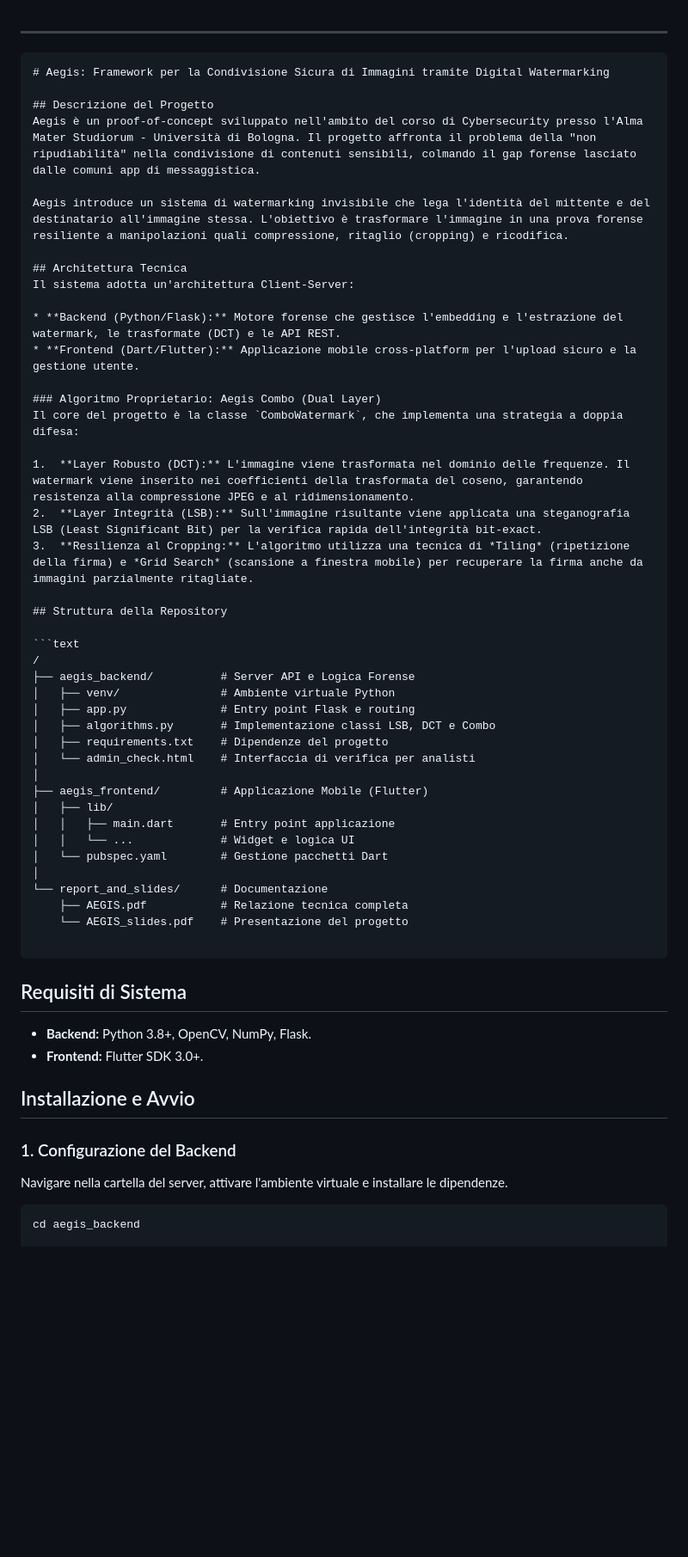
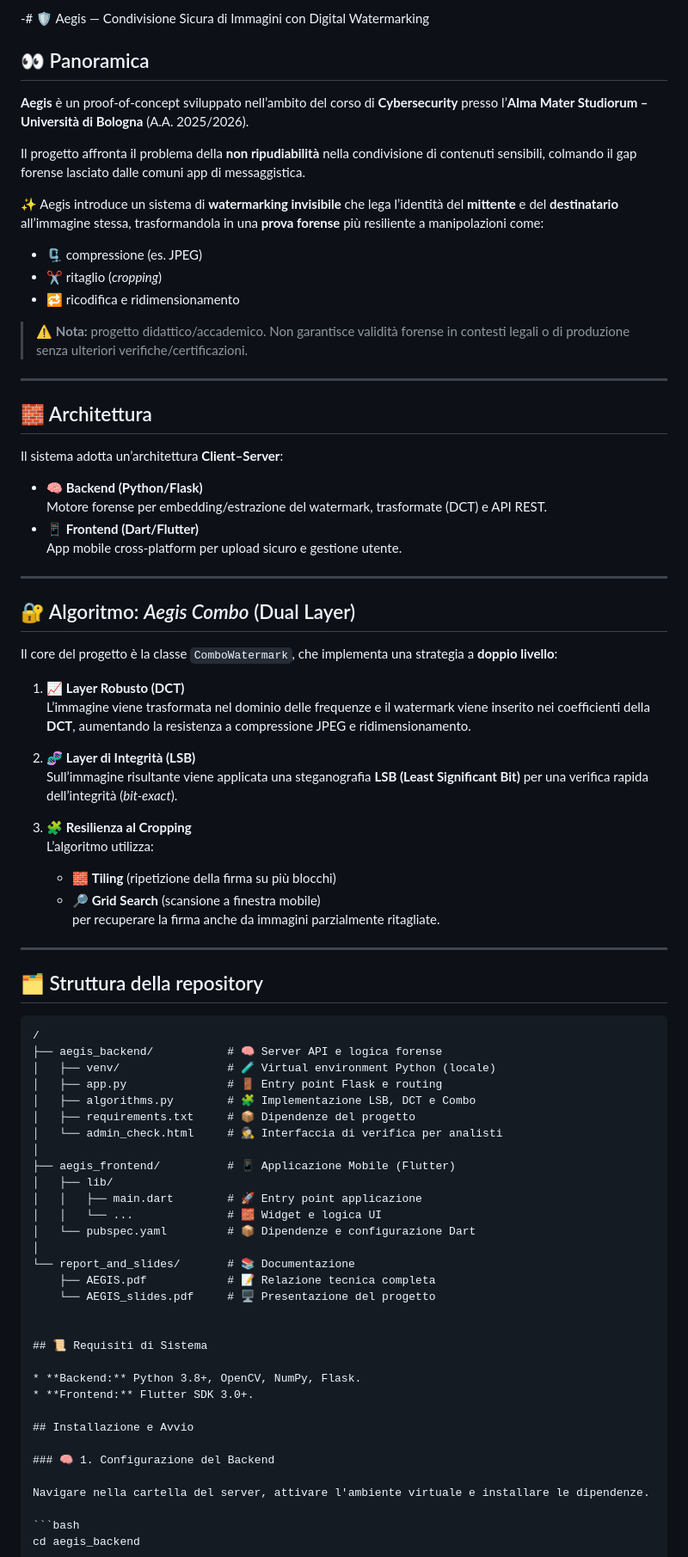
Before and after one commit to chiarasivieri/AEGIS, a Markdown page: README.md, the part around one of its changes. Shown at 86% size. GitHub-like rendering; blank space fills up the shorter version.

Commit message:
Revise README for clarity and additional information
Updated README.md to enhance project overview and architecture details.

````diff
--- a/README.md
+++ b/README.md
@@ -1,58 +1,76 @@
+
+-# 🛡️ Aegis — Condivisione Sicura di Immagini con Digital Watermarking
+
+## 👀 Panoramica
+**Aegis** è un proof-of-concept sviluppato nell’ambito del corso di **Cybersecurity** presso l’**Alma Mater Studiorum – Università di Bologna** (A.A. 2025/2026).
+
+Il progetto affronta il problema della **non ripudiabilità** nella condivisione di contenuti sensibili, colmando il gap forense lasciato dalle comuni app di messaggistica.
+
+✨ Aegis introduce un sistema di **watermarking invisibile** che lega l’identità del **mittente** e del **destinatario** all’immagine stessa, trasformandola in una **prova forense** più resiliente a manipolazioni come:
+- 🗜️ compressione (es. JPEG)
+- ✂️ ritaglio (*cropping*)
+- 🔁 ricodifica e ridimensionamento
+
+> ⚠️ **Nota:** progetto didattico/accademico. Non garantisce validità forense in contesti legali o di produzione senza ulteriori verifiche/certificazioni.
 
 ---
 
-```markdown
-# Aegis: Framework per la Condivisione Sicura di Immagini tramite Digital Watermarking
+## 🧱 Architettura
+Il sistema adotta un’architettura **Client–Server**:
 
-## Descrizione del Progetto
-Aegis è un proof-of-concept sviluppato nell'ambito del corso di Cybersecurity presso l'Alma Mater Studiorum - Università di Bologna. Il progetto affronta il problema della "non ripudiabilità" nella condivisione di contenuti sensibili, colmando il gap forense lasciato dalle comuni app di messaggistica.
+- 🧠 **Backend (Python/Flask)**
+  Motore forense per embedding/estrazione del watermark, trasformate (DCT) e API REST.
+- 📱 **Frontend (Dart/Flutter)**
+  App mobile cross-platform per upload sicuro e gestione utente.
 
-Aegis introduce un sistema di watermarking invisibile che lega l'identità del mittente e del destinatario all'immagine stessa. L'obiettivo è trasformare l'immagine in una prova forense resiliente a manipolazioni quali compressione, ritaglio (cropping) e ricodifica.
+---
 
-## Architettura Tecnica
-Il sistema adotta un'architettura Client-Server:
+## 🔐 Algoritmo: *Aegis Combo* (Dual Layer)
+Il core del progetto è la classe `ComboWatermark`, che implementa una strategia a **doppio livello**:
 
-* **Backend (Python/Flask):** Motore forense che gestisce l'embedding e l'estrazione del watermark, le trasformate (DCT) e le API REST.
-* **Frontend (Dart/Flutter):** Applicazione mobile cross-platform per l'upload sicuro e la gestione utente.
+1. 📈 **Layer Robusto (DCT)**
+   L’immagine viene trasformata nel dominio delle frequenze e il watermark viene inserito nei coefficienti della **DCT**, aumentando la resistenza a compressione JPEG e ridimensionamento.
 
-### Algoritmo Proprietario: Aegis Combo (Dual Layer)
-Il core del progetto è la classe `ComboWatermark`, che implementa una strategia a doppia difesa:
+2. 🧬 **Layer di Integrità (LSB)**
+   Sull’immagine risultante viene applicata una steganografia **LSB (Least Significant Bit)** per una verifica rapida dell’integrità (*bit-exact*).
 
-1.  **Layer Robusto (DCT):** L'immagine viene trasformata nel dominio delle frequenze. Il watermark viene inserito nei coefficienti della trasformata del coseno, garantendo resistenza alla compressione JPEG e al ridimensionamento.
-2.  **Layer Integrità (LSB):** Sull'immagine risultante viene applicata una steganografia LSB (Least Significant Bit) per la verifica rapida dell'integrità bit-exact.
-3.  **Resilienza al Cropping:** L'algoritmo utilizza una tecnica di *Tiling* (ripetizione della firma) e *Grid Search* (scansione a finestra mobile) per recuperare la firma anche da immagini parzialmente ritagliate.
+3. 🧩 **Resilienza al Cropping**
+   L’algoritmo utilizza:
+   - 🧱 **Tiling** (ripetizione della firma su più blocchi)
+   - 🔎 **Grid Search** (scansione a finestra mobile)
+   per recuperare la firma anche da immagini parzialmente ritagliate.
 
-## Struttura della Repository
+---
 
+## 🗂️ Struttura della repository
 ```text
 /
-├── aegis_backend/          # Server API e Logica Forense
-│   ├── venv/               # Ambiente virtuale Python
-│   ├── app.py              # Entry point Flask e routing
-│   ├── algorithms.py       # Implementazione classi LSB, DCT e Combo
-│   ├── requirements.txt    # Dipendenze del progetto
-│   └── admin_check.html    # Interfaccia di verifica per analisti
+├── aegis_backend/           # 🧠 Server API e logica forense
+│   ├── venv/                # 🧪 Virtual environment Python (locale)
+│   ├── app.py               # 🚪 Entry point Flask e routing
+│   ├── algorithms.py        # 🧩 Implementazione LSB, DCT e Combo
+│   ├── requirements.txt     # 📦 Dipendenze del progetto
+│   └── admin_check.html     # 🕵️ Interfaccia di verifica per analisti
 │
-├── aegis_frontend/         # Applicazione Mobile (Flutter)
+├── aegis_frontend/          # 📱 Applicazione Mobile (Flutter)
 │   ├── lib/
-│   │   ├── main.dart       # Entry point applicazione
-│   │   └── ...             # Widget e logica UI
-│   └── pubspec.yaml        # Gestione pacchetti Dart
+│   │   ├── main.dart        # 🚀 Entry point applicazione
+│   │   └── ...              # 🧱 Widget e logica UI
+│   └── pubspec.yaml         # 📦 Dipendenze e configurazione Dart
 │
-└── report_and_slides/      # Documentazione
-    ├── AEGIS.pdf           # Relazione tecnica completa
-    └── AEGIS_slides.pdf    # Presentazione del progetto
+└── report_and_slides/       # 📚 Documentazione
+    ├── AEGIS.pdf            # 📝 Relazione tecnica completa
+    └── AEGIS_slides.pdf     # 🖥️ Presentazione del progetto
 
-```
 
-## Requisiti di Sistema
+## 📜 Requisiti di Sistema
 
 * **Backend:** Python 3.8+, OpenCV, NumPy, Flask.
 * **Frontend:** Flutter SDK 3.0+.
 
 ## Installazione e Avvio
 
-### 1. Configurazione del Backend
+### 🧠 1. Configurazione del Backend
 
 Navigare nella cartella del server, attivare l'ambiente virtuale e installare le dipendenze.
 
````
Also changed, not shown: other parts of README.md (+6 -6 lines).
